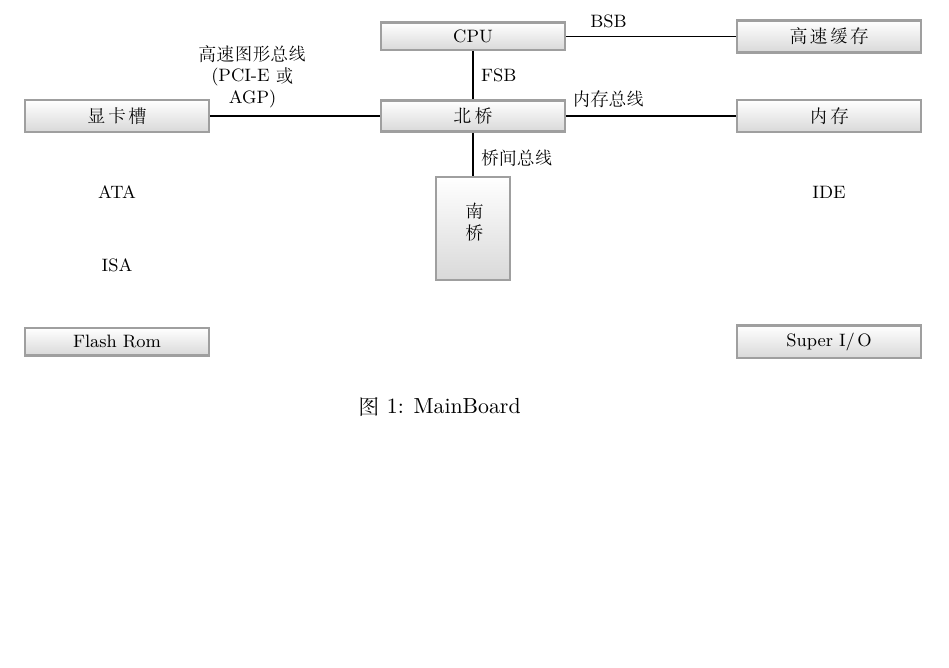
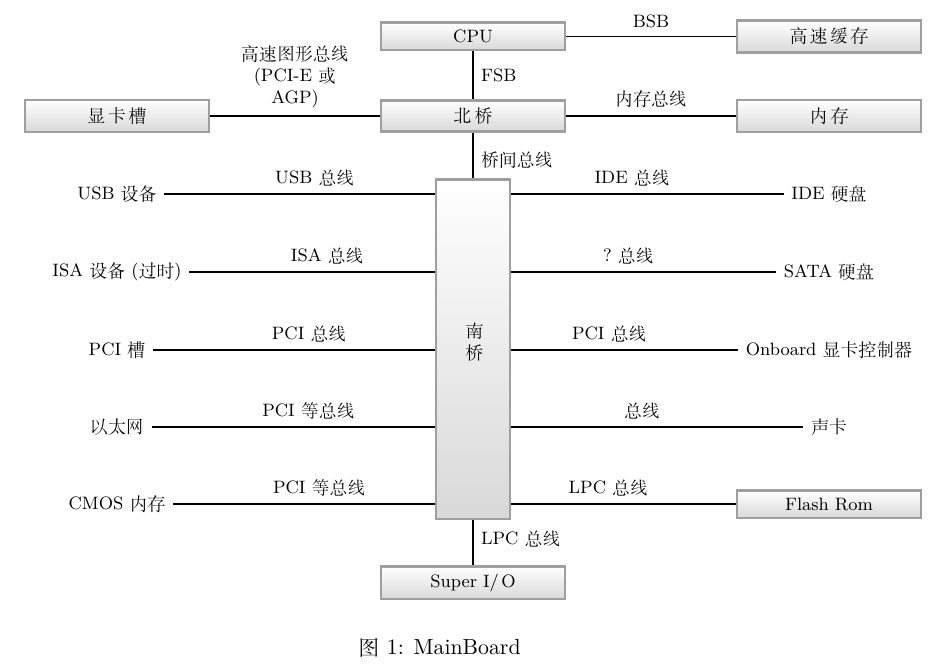
Before and after one commit to ljvblfz/technotes-gh, a LaTeX document (Hardwares/workflow.tex): part of the page, cut so that both start at the same text, the shorter picture padded with empty space. Compiled offline with XeLaTeX; a missing font is replaced by an installed copy or a similar font.

Commit message:
Go on working on Hardwares

```diff
--- a/Hardwares/workflow.tex
+++ b/Hardwares/workflow.tex
@@ -41,7 +41,7 @@ every node/.style={text badly centered, font=\footnotesize}
 }
 
 %自定义命令：用于流程图判断语句
-\newcommand{\abovelabel}[1]{node[near start, above, text width=20mm]{#1}}
+\newcommand{\abovelabel}[1]{node[midway, above, text width=20mm]{#1}}
 \newcommand{\rightlabel}[1]{node[midway, right]{#1}}
 
 
@@ -52,9 +52,12 @@ every node/.style={text badly centered, font=\footnotesize}
 	{
             &\node[box](cpu){CPU};&\node[box](cache){高速缓存};\\
             \node[box](graphic card){显卡槽};&\node[box](north){北桥};&\node[box](mem){内存};\\
-            \node(ata){ATA};&\node(south1){};&\node(ide){IDE};\\
-            \node(isa){ISA};&\node(south2){};\\
-            \node[box](flash rom){Flash Rom};&&\node[box](super io){Super I/O};\\
+            \node(usb){USB设备};&\node(south1){};&\node(ide){IDE硬盘};\\
+            \node(isa){ISA设备(过时)};&\node(south2){};&\node(sata){SATA硬盘};\\
+            \node(pci slots){PCI槽};&\node(south3){};&\node(onboard graph){Onboard显卡控制器};\\
+            \node(phy){以太网};&\node(south4){};&\node(audio){声卡};\\
+            \node(cmos){CMOS内存};&\node(south5){};&\node[box](flash rom){Flash Rom};\\
+            &\node[box](super io){Super I/O};\\
 	};
 
 	\begin{scope}[every path/.style={draw, thick}]
@@ -62,15 +65,19 @@ every node/.style={text badly centered, font=\footnotesize}
             \path (cpu) -- (cache) \abovelabel{BSB};
             \path (graphic card) -- (north) \abovelabel{高速图形总线(PCI-E或AGP)} -- (mem) \abovelabel{内存总线};
             \path (north) -- (south1) \rightlabel{桥间总线};
+	    \path (usb) -- (south1) \abovelabel{USB总线}-- (ide) \abovelabel{IDE总线};
+	    \path (isa) -- (south2) \abovelabel{ISA总线}-- (sata) \abovelabel{?总线};
+	    \path (pci slots) -- (south3) \abovelabel{PCI总线}-- (onboard graph) \abovelabel{PCI总线};
+	    \path (phy) -- (south4) \abovelabel{PCI等总线}-- (audio) \abovelabel{总线};
+	    \path (cmos) -- (south5) \abovelabel{PCI等总线} -- (flash rom) \abovelabel{LPC总线};
+	    \path (south5) -- (super io) \rightlabel{LPC总线};
 	\end{scope}
 
-        \node[box, fit=(south1)(south2)](south){南桥};
+        \node[box, fit=(south1)(south5)](south){南桥};
 
     \end{tikzpicture}
     \caption{MainBoard}
 \end{figure}
 
 
-
-
 \end{document}
```
Also changed, not shown: Hardwares/ifaces.tex (+47 -3 lines), Hardwares/220px-Male_and_Female_USB_Connectors.jpg (added), Hardwares/220px-MicroB_USB_Plug.jpg (added), Hardwares/Micro-USB.jpg (added), Hardwares/Mini_usb_AB.jpg (added), Hardwares/Motherboard_diagram.jpg (renamed from Pictures/Motherboard_diagram.jpg), Hardwares/Schema_chipsatz.png (renamed from Pictures/Schema_chipsatz.png), Hardwares/USB_types_2.jpg (added), Hardwares/Usb_connectors.JPG (added), Hardwares/g.jpg (renamed from Pictures/g.jpg), Hardwares/workflow.pdf.
